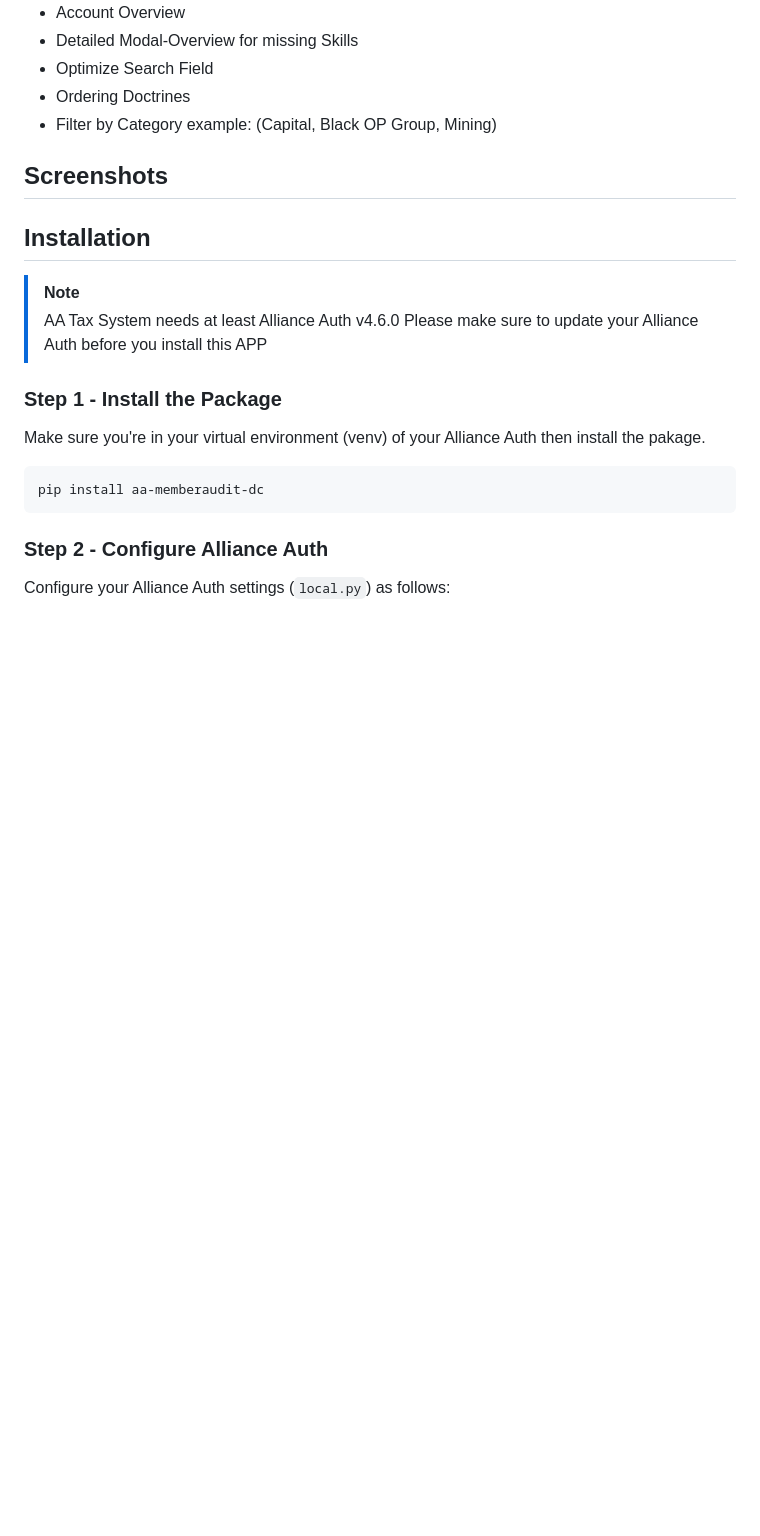
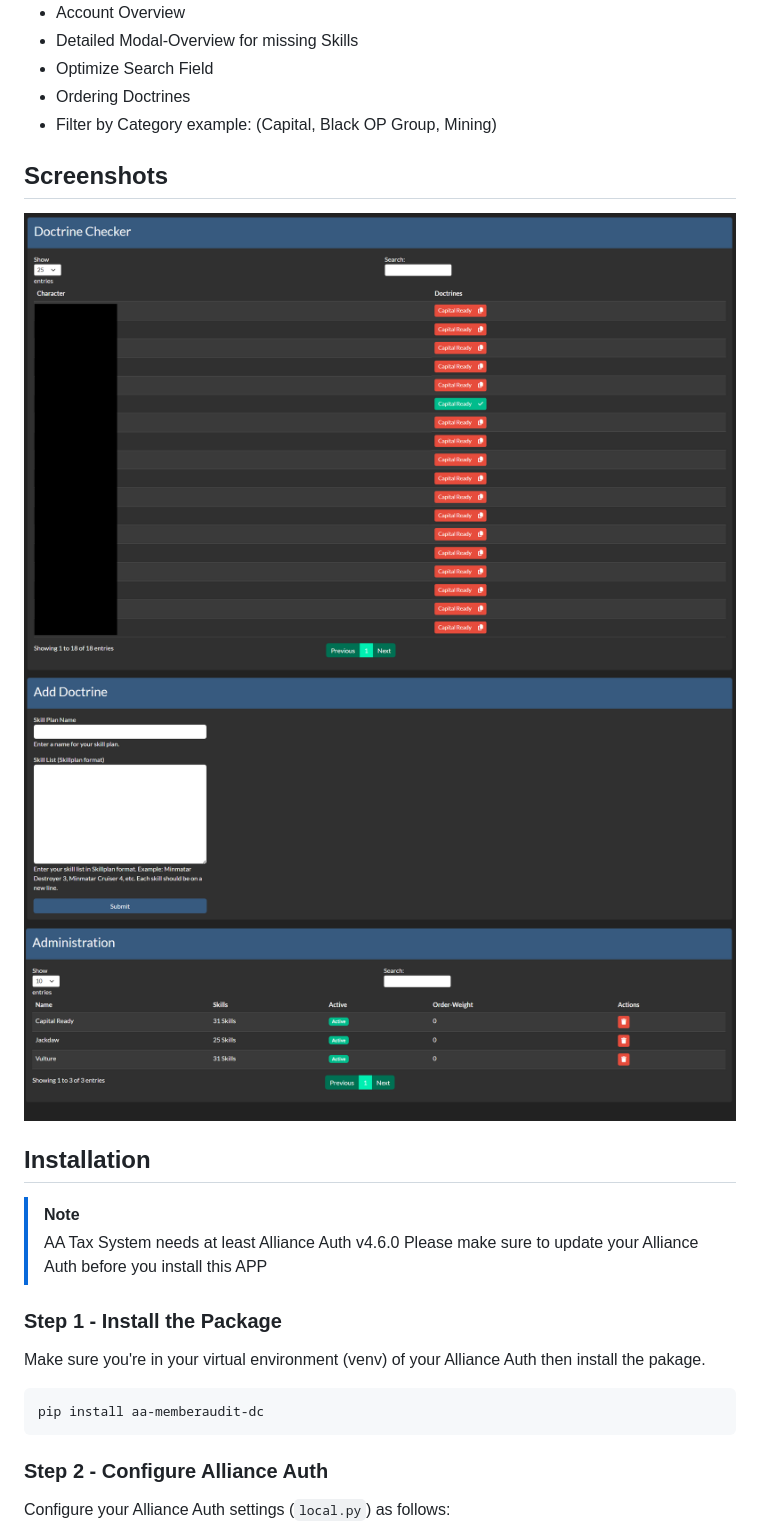
Before and after one commit to Geuthur/aa-memberaudit-dc, a Markdown page: README.md, the part around the change. Rendered like a GitHub page; pictures changed too: madc/images/admin.png (added), madc/images/characters.png (added), madc/images/doctrine.png (added); blank space fills up the shorter version.

Commit message:
[ADD] Preview (#9)

```diff
--- a/README.md
+++ b/README.md
@@ -43,6 +43,10 @@ ______________________________________________________________________
 - Filter by Category example: (Capital, Black OP Group, Mining)
 
 ## Screenshots<a name="screenshots"></a>
+
+![Characters](https://raw.githubusercontent.com/geuthur/aa-memberaudit-dc/master/madc/images/characters.png "Characters")
+![Doctrine](https://raw.githubusercontent.com/geuthur/aa-memberaudit-dc/master/madc/images/doctrine.png "Doctrine")
+![Administration](https://raw.githubusercontent.com/geuthur/aa-memberaudit-dc/master/madc/images/admin.png "Administration")
 
 ## Installation<a name="installation"></a>
 
```
